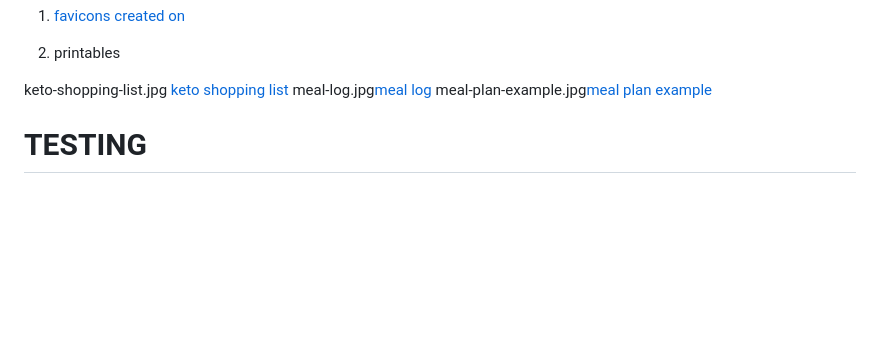
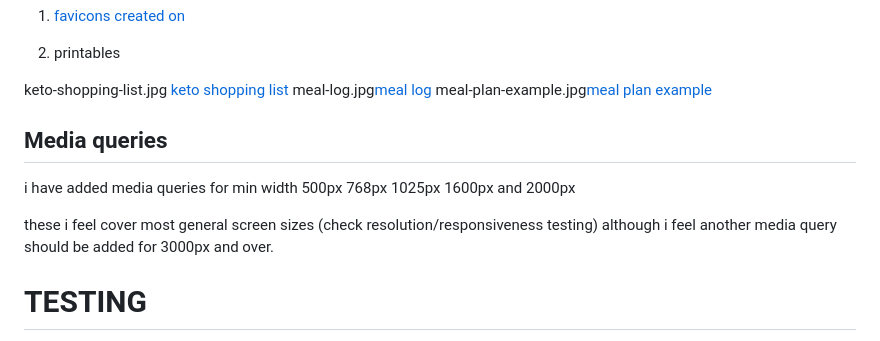
Before and after one commit to rhiannemock/ketoboot, a Markdown page: README.md, the part around the change. Rendered like a GitHub page; blank space fills up the shorter version.

Commit message:
fix:m media queries added

```diff
--- a/README.md
+++ b/README.md
@@ -151,7 +151,16 @@ meal-log.jpg[meal log](https://www.premeditatedleftovers.com)
 meal-plan-example.jpg[meal plan example](https://www.ketodietyum.com)
 
 
+## Media queries
 
+i have added media queries for min width
+500px
+768px
+1025px
+1600px
+and 2000px
+
+these i feel cover most general screen sizes (check resolution/responsiveness testing) although i feel another media query should be added for 3000px and over.
 
 # TESTING
 I have a list of ways of testing below that i will be using, these will be completed, changes made and final testing done once all changes have been made.
```
